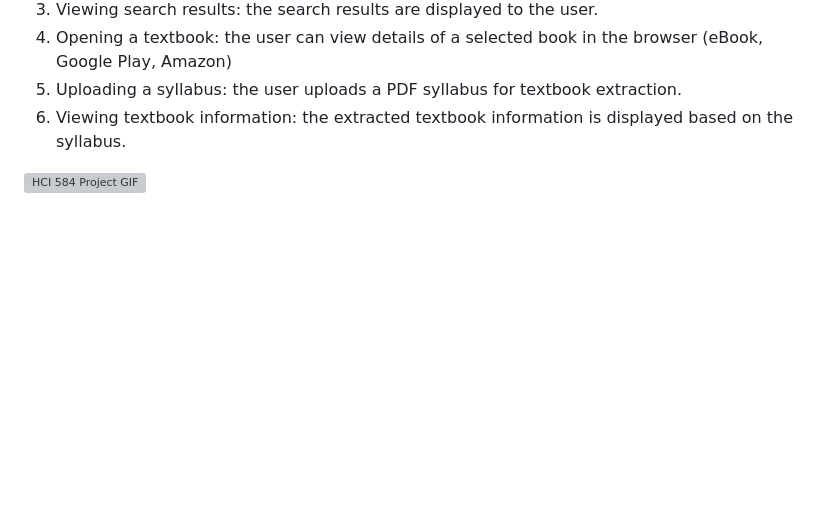
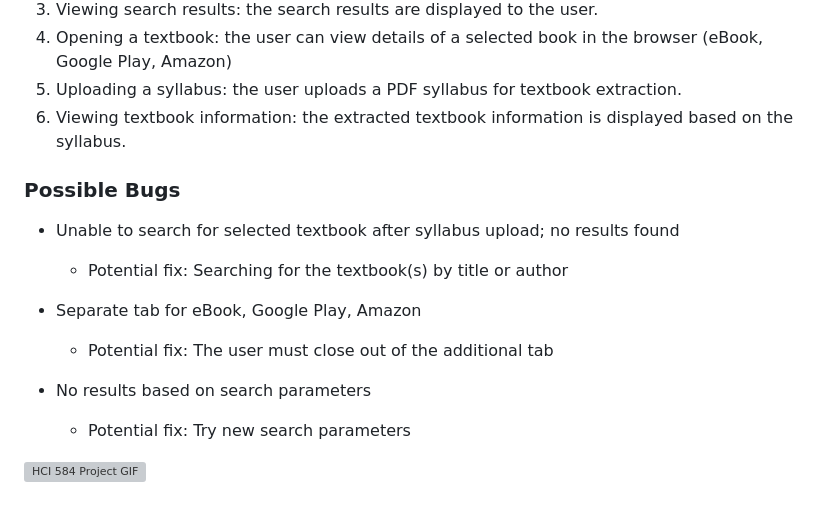
Before and after one commit to ChHarding/Google-Books-API-Textbook-Search_amandahallman, a Markdown page: README.md, the part around the change. Drawn GitHub-style; blank space fills up the shorter version; grey boxes are pictures that could not be loaded.

Commit message:
added possible bugs to user guide. fixed grammar errors in dev guide.

```diff
--- a/README.md
+++ b/README.md
@@ -73,6 +73,16 @@ The OpenAI API Textbook app helps you find textbooks and extract textbook inform
 5. Uploading a syllabus: the user uploads a PDF syllabus for textbook extraction.
 6. Viewing textbook information: the extracted textbook information is displayed based on the syllabus.
 
+### Possible Bugs
+
+- Unable to search for selected textbook after syllabus upload; no results found
+  - Potential fix: Searching for the textbook(s) by title or author
+
+- Separate tab for eBook, Google Play, Amazon
+  - Potential fix: The user must close out of the additional tab
+
+- No results based on search parameters
+  - Potential fix: Try new search parameters
 
 
 ![HCI 584 Project GIF](https://github.com/amandahallman/Google-Books-API-Textbook-Search_amandahallman/blob/main/HCI%20584%20Project%20GIF.gif)
```
Also changed, not shown: docs/dev_guide.md (+2 -2 lines).
